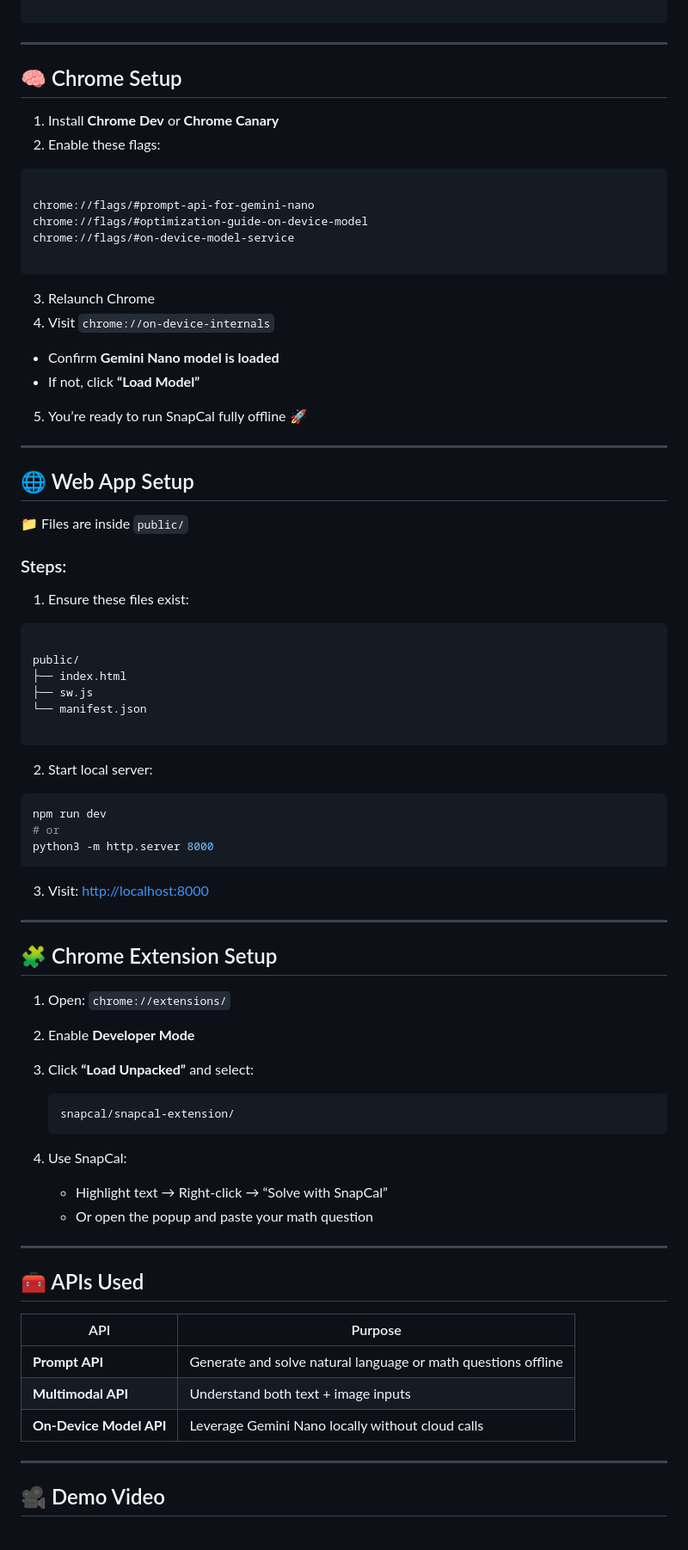
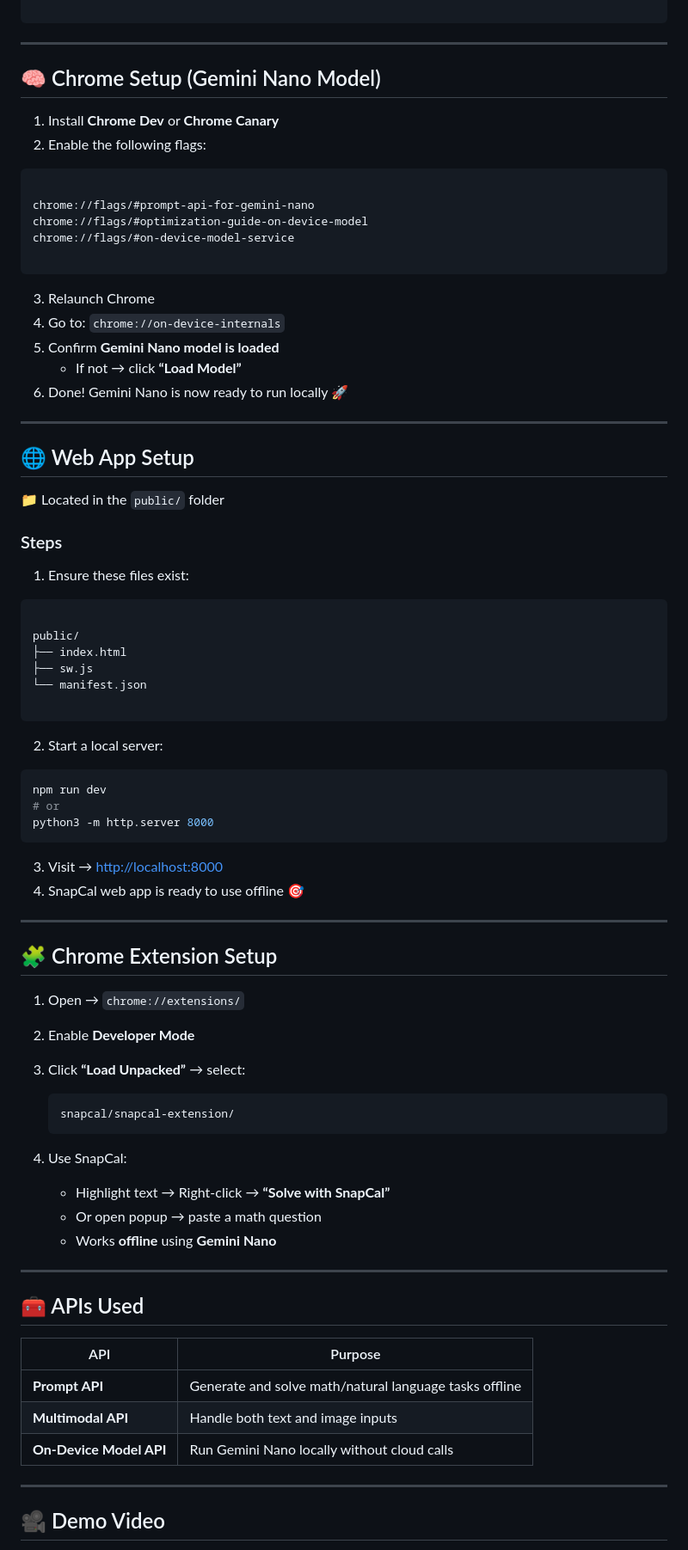
Before and after one commit to Talnz007/snapcal, a Markdown page: README.md, the part around one of its changes. Shown at 86% size. Rendered like a GitHub page.

Commit message:
Revise README for clarity and setup instructions
Updated README.md for clarity and consistency in language, improved formatting, and added instructions for testing SnapCal.

`````diff
--- a/README.md
+++ b/README.md
@@ -57,10 +57,10 @@ snapcal/
 
 ---
 
-## 🧠 Chrome Setup
+## 🧠 Chrome Setup (Gemini Nano Model)
 
 1. Install **Chrome Dev** or **Chrome Canary**
-2. Enable these flags:
+2. Enable the following flags:
 ```
 
 chrome://flags/#prompt-api-for-gemini-nano
@@ -69,18 +69,18 @@ chrome://flags/#on-device-model-service
 
 ```
 3. Relaunch Chrome
-4. Visit `chrome://on-device-internals`
-- Confirm **Gemini Nano model is loaded**
-- If not, click **“Load Model”**
-5. You’re ready to run SnapCal fully offline 🚀
+4. Go to: `chrome://on-device-internals`
+5. Confirm **Gemini Nano model is loaded**
+   - If not → click **“Load Model”**
+6. Done! Gemini Nano is now ready to run locally 🚀
 
 ---
 
 ## 🌐 Web App Setup
 
-📁 Files are inside `public/`
+📁 Located in the `public/` folder
 
-### Steps:
+### Steps
 1. Ensure these files exist:
 ```
 
@@ -90,40 +90,42 @@ public/
 └── manifest.json
 
 ````
-2. Start local server:
+2. Start a local server:
 ```bash
 npm run dev
 # or
 python3 -m http.server 8000
 ````
 
-3. Visit: [http://localhost:8000](http://localhost:8000)
+3. Visit → [http://localhost:8000](http://localhost:8000)
+4. SnapCal web app is ready to use offline 🎯
 
 ---
 
 ## 🧩 Chrome Extension Setup
 
-1. Open: `chrome://extensions/`
+1. Open → `chrome://extensions/`
 2. Enable **Developer Mode**
-3. Click **“Load Unpacked”** and select:
+3. Click **“Load Unpacked”** → select:
 
    ```
    snapcal/snapcal-extension/
    ```
 4. Use SnapCal:
 
-   * Highlight text → Right-click → “Solve with SnapCal”
-   * Or open the popup and paste your math question
+   * Highlight text → Right-click → **“Solve with SnapCal”**
+   * Or open popup → paste a math question
+   * Works **offline** using **Gemini Nano**
 
 ---
 
 ## 🧰 APIs Used
 
-| API                     | Purpose                                                       |
-| ----------------------- | ------------------------------------------------------------- |
-| **Prompt API**          | Generate and solve natural language or math questions offline |
-| **Multimodal API**      | Understand both text + image inputs                           |
-| **On-Device Model API** | Leverage Gemini Nano locally without cloud calls              |
+| API                     | Purpose                                                |
+| ----------------------- | ------------------------------------------------------ |
+| **Prompt API**          | Generate and solve math/natural language tasks offline |
+| **Multimodal API**      | Handle both text and image inputs                      |
+| **On-Device Model API** | Run Gemini Nano locally without cloud calls            |
 
 ---
 
`````
Also changed, not shown: other parts of README.md (+35 -10 lines).
